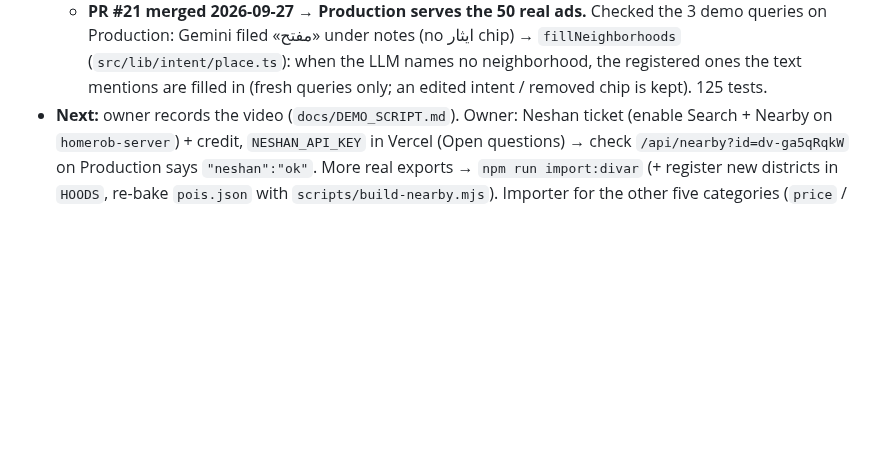
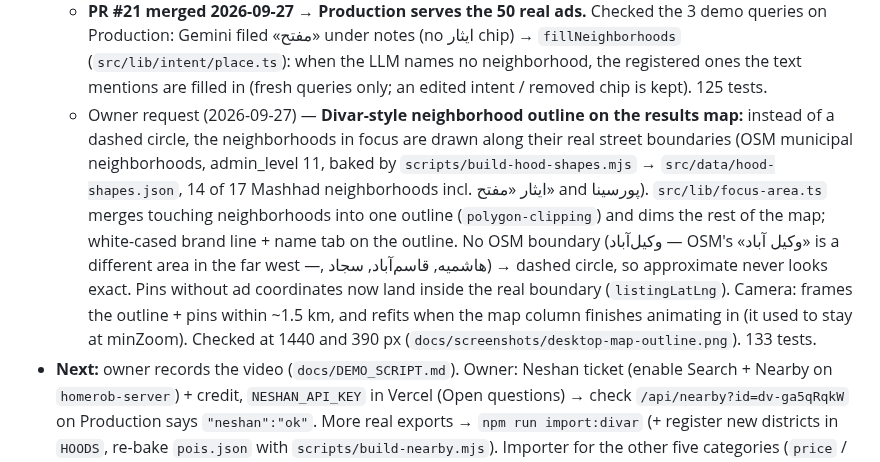
Before and after one commit to MohammadJavadHeidari/Homerob, a Markdown page: docs/PLAN.md, the part around the change. GitHub-like rendering; blank space fills up the shorter version.

```diff
--- a/docs/PLAN.md
+++ b/docs/PLAN.md
@@ -174,6 +174,15 @@ Time boxes are hard limits. Over budget → cut to simplest demoable version, no
     Gemini filed «مفتح» under notes (no ایثار chip) → `fillNeighborhoods` (`src/lib/intent/place.ts`): when the
     LLM names no neighborhood, the registered ones the text mentions are filled in (fresh queries only; an
     edited intent / removed chip is kept). 125 tests.
+  - Owner request (2026-09-27) — **Divar-style neighborhood outline on the results map:** instead of a dashed circle,
+    the neighborhoods in focus are drawn along their real street boundaries (OSM municipal neighborhoods, admin_level 11,
+    baked by `scripts/build-hood-shapes.mjs` → `src/data/hood-shapes.json`, 14 of 17 Mashhad neighborhoods incl. ایثار
+    «مفتح» and پورسینا). `src/lib/focus-area.ts` merges touching neighborhoods into one outline (`polygon-clipping`) and
+    dims the rest of the map; white-cased brand line + name tab on the outline. No OSM boundary (وکیل‌آباد — OSM's
+    «وکیل آباد» is a different area in the far west —, هاشمیه, قاسم‌آباد, سجاد) → dashed circle, so approximate never
+    looks exact. Pins without ad coordinates now land inside the real boundary (`listingLatLng`). Camera: frames the
+    outline + pins within ~1.5 km, and refits when the map column finishes animating in (it used to stay at minZoom).
+    Checked at 1440 and 390 px (`docs/screenshots/desktop-map-outline.png`). 133 tests.
 - **Next:** owner records the video (`docs/DEMO_SCRIPT.md`). Owner: Neshan ticket (enable Search + Nearby on
   `homerob-server`) + credit, `NESHAN_API_KEY` in Vercel (Open questions) → check `/api/nearby?id=dv-ga5qRqkW` on
   Production says `"neshan":"ok"`. More real exports → `npm run import:divar` (+ register new districts in `HOODS`,
```
Also changed, not shown: README.md (+2 -1 lines), docs/DATA.md (+3 -0 lines), docs/screenshots/desktop-map-outline.png (added), 12 other files.
